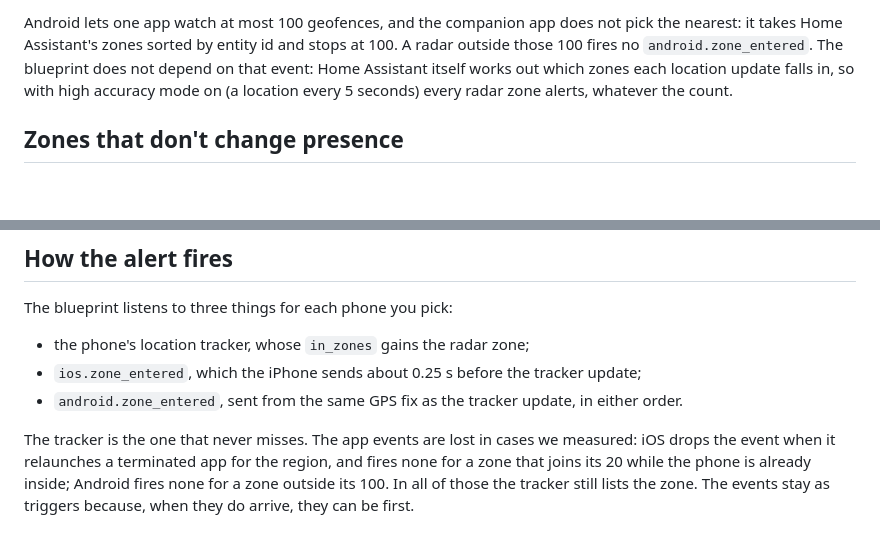
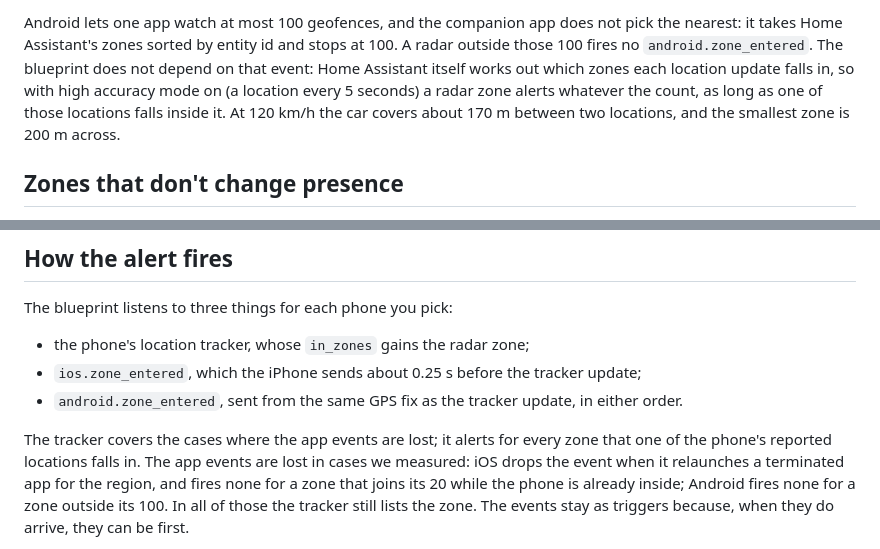
Before and after one commit to GeiserX/radares-anunciados, a Markdown page: docs/how-it-works.md, 2 parts joined by grey strips. Rendered like a GitHub page; blank space fills up the shorter version.

Commit message:
docs: say the tracker alerts only for zones a reported location falls in

```diff
--- a/docs/how-it-works.md
+++ b/docs/how-it-works.md
@@ -84,7 +84,8 @@ Android lets one app watch at most 100 geofences, and the companion app does not
 takes Home Assistant's zones sorted by entity id and stops at 100. A radar outside those 100 fires no
 `android.zone_entered`. The blueprint does not depend on that event: Home Assistant itself works out
 which zones each location update falls in, so with high accuracy mode on (a location every 5 seconds)
-every radar zone alerts, whatever the count.
+a radar zone alerts whatever the count, as long as one of those locations falls inside it. At 120 km/h
+the car covers about 170 m between two locations, and the smallest zone is 200 m across.
 
 ## Zones that don't change presence
 
@@ -101,7 +102,8 @@ The blueprint listens to three things for each phone you pick:
 - `ios.zone_entered`, which the iPhone sends about 0.25 s before the tracker update;
 - `android.zone_entered`, sent from the same GPS fix as the tracker update, in either order.
 
-The tracker is the one that never misses. The app events are lost in cases we measured: iOS drops the
+The tracker covers the cases where the app events are lost; it alerts for every zone that one of the
+phone's reported locations falls in. The app events are lost in cases we measured: iOS drops the
 event when it relaunches a terminated app for the region, and fires none for a zone that joins its 20
 while the phone is already inside; Android fires none for a zone outside its 100. In all of those the
 tracker still lists the zone. The events stay as triggers because, when they do arrive, they can be
```
